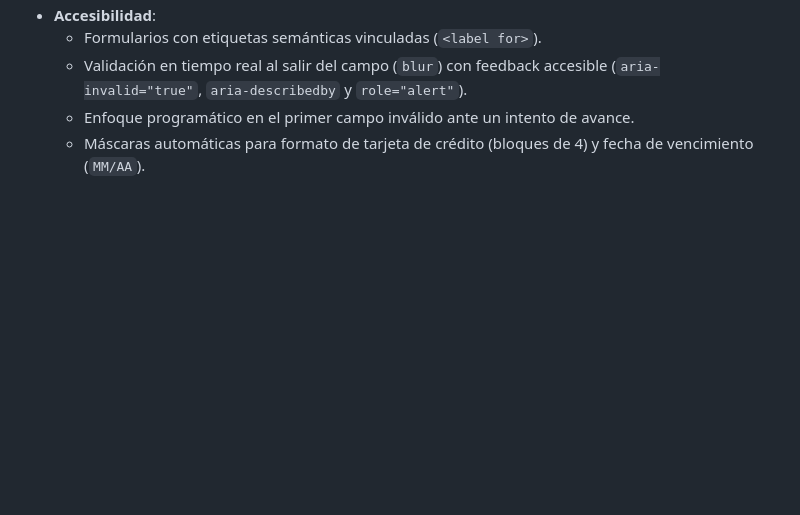
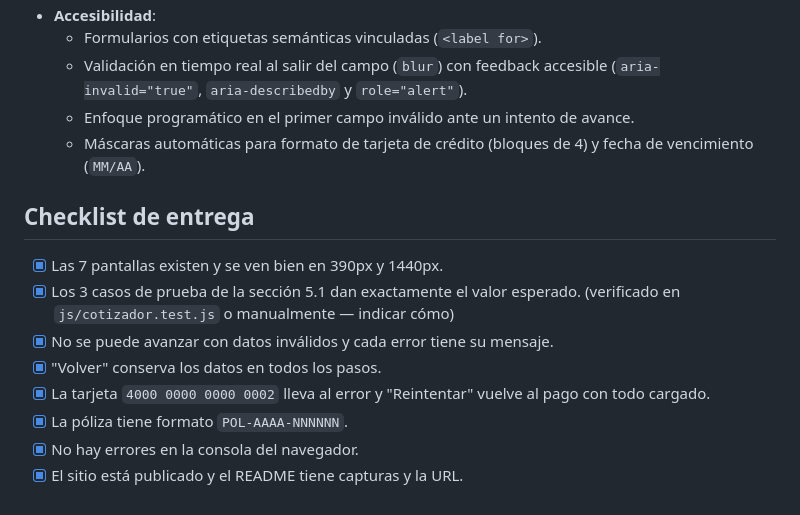
Before and after one commit to facuolgg/UX-UI, a Markdown page: seguros/README.md, the part around the change. GitHub-like rendering; blank space fills up the shorter version.

Commit message:
added checklist to readme.md

```diff
--- a/seguros/README.md
+++ b/seguros/README.md
@@ -163,3 +163,15 @@ $$\text{cuota} = \text{Math.round}\left(\text{valor} \times \frac{\text{tasaAnua
   - Validación en tiempo real al salir del campo (`blur`) con feedback accesible (`aria-invalid="true"`, `aria-describedby` y `role="alert"`).
   - Enfoque programático en el primer campo inválido ante un intento de avance.
   - Máscaras automáticas para formato de tarjeta de crédito (bloques de 4) y fecha de vencimiento (`MM/AA`).
+
+## Checklist de entrega
+
+- [x] Las 7 pantallas existen y se ven bien en 390px y 1440px.
+- [x] Los 3 casos de prueba de la sección 5.1 dan exactamente el valor esperado.
+      (verificado en `js/cotizador.test.js` o manualmente — indicar cómo)
+- [x] No se puede avanzar con datos inválidos y cada error tiene su mensaje.
+- [x] "Volver" conserva los datos en todos los pasos.
+- [x] La tarjeta `4000 0000 0000 0002` lleva al error y "Reintentar" vuelve al pago con todo cargado.
+- [x] La póliza tiene formato `POL-AAAA-NNNNNN`.
+- [x] No hay errores en la consola del navegador.
+- [x] El sitio está publicado y el README tiene capturas y la URL.
```
